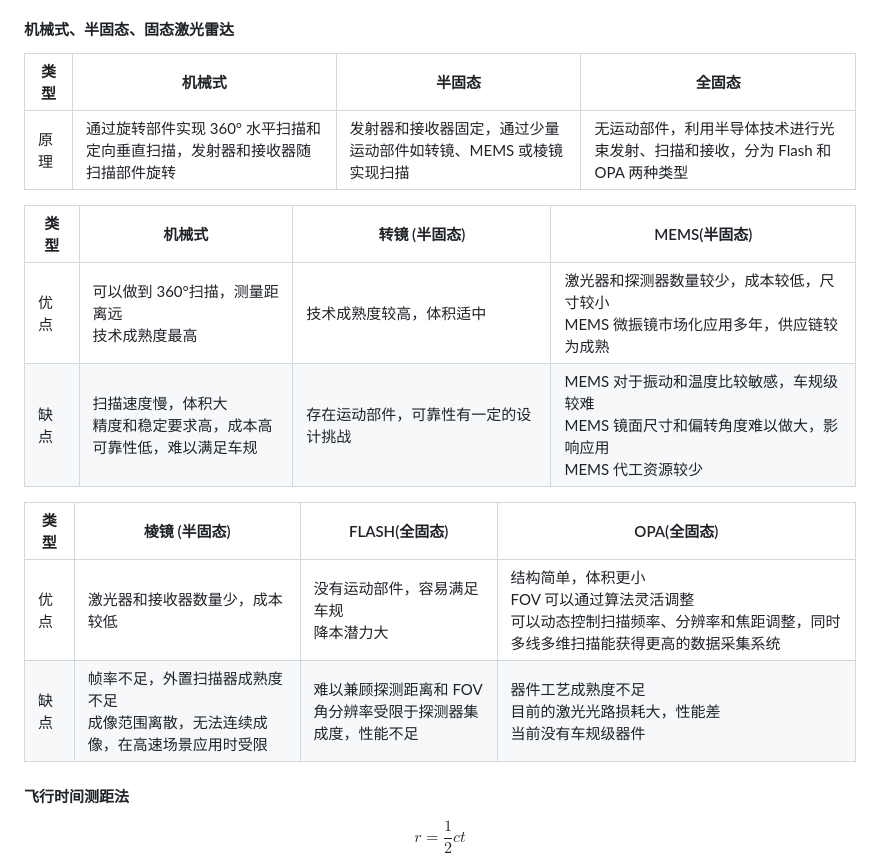
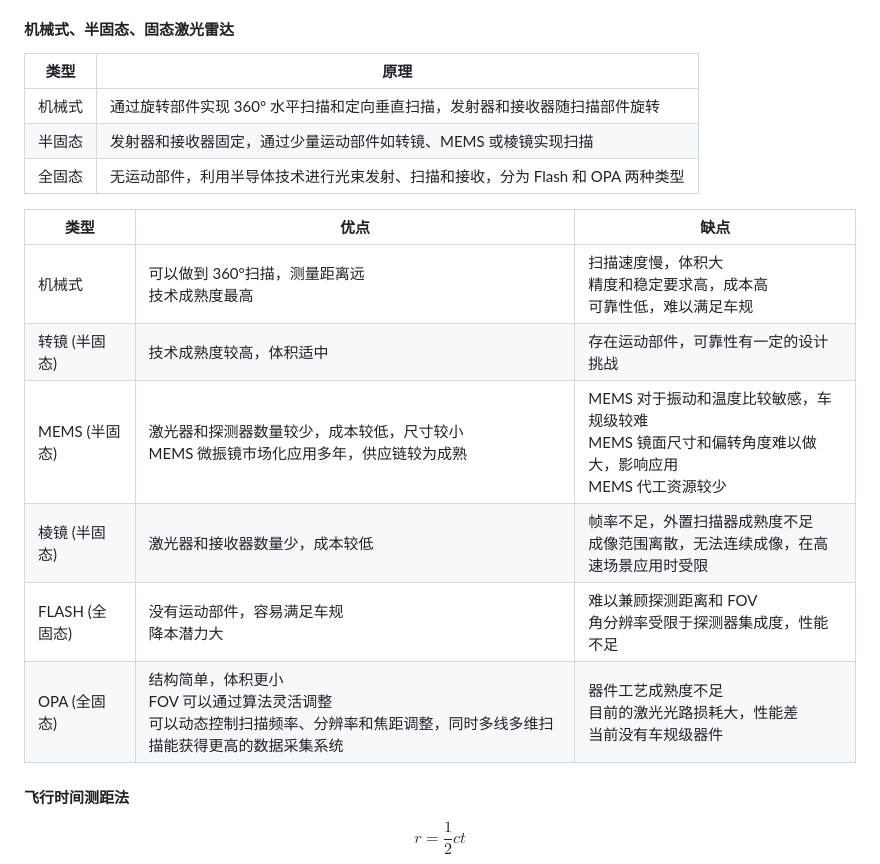
Before and after one commit to chai-mi/note, a Markdown page: 智能无人系统/7.硬件平台和系统安全.md, the part around one of its changes. GitHub-like rendering.

Commit message:
fix: 7.硬件平台和系统安全 表格

```diff
--- a/智能无人系统/7.硬件平台和系统安全.md
+++ b/智能无人系统/7.硬件平台和系统安全.md
@@ -44,19 +46,20 @@
 
 #### 机械式、半固态、固态激光雷达
 
-| 类型 | 机械式 |半固态 | 全固态 |
-|---|---|---|---|
-| 原理 | 通过旋转部件实现 360° 水平扫描和定向垂直扫描，发射器和接收器随扫描部件旋转 | 发射器和接收器固定，通过少量运动部件如转镜、MEMS 或棱镜实现扫描 | 无运动部件，利用半导体技术进行光束发射、扫描和接收，分为 Flash 和 OPA 两种类型|
+| 类型   | 原理                                                                           |
+| ------ | ------------------------------------------------------------------------------ |
+| 机械式 | 通过旋转部件实现 360° 水平扫描和定向垂直扫描，发射器和接收器随扫描部件旋转     |
+| 半固态 | 发射器和接收器固定，通过少量运动部件如转镜、MEMS 或棱镜实现扫描                |
+| 全固态 | 无运动部件，利用半导体技术进行光束发射、扫描和接收，分为 Flash 和 OPA 两种类型 |
 
-| 类型 | 机械式 | 转镜 (半固态) | MEMS(半固态) |
-|---|---|---|---|
-| 优点 | 可以做到 360°扫描，测量距离远 <br/> 技术成熟度最高 | 技术成熟度较高，体积适中 | 激光器和探测器数量较少，成本较低，尺寸较小 <br/> MEMS 微振镜市场化应用多年，供应链较为成熟 |
-| 缺点 | 扫描速度慢，体积大 <br/> 精度和稳定要求高，成本高 <br/> 可靠性低，难以满足车规 | 存在运动部件，可靠性有一定的设计挑战 | MEMS 对于振动和温度比较敏感，车规级较难 <br/> MEMS 镜面尺寸和偏转角度难以做大，影响应用 <br/> MEMS 代工资源较少 |
-
-|类型 | 棱镜 (半固态) | FLASH(全固态) | OPA(全固态) |
-|---|---|---|---|
-| 优点 | 激光器和接收器数量少，成本较低 | 没有运动部件，容易满足车规 <br/> 降本潜力大 | 结构简单，体积更小 <br/> FOV 可以通过算法灵活调整 <br/> 可以动态控制扫描频率、分辨率和焦距调整，同时多线多维扫描能获得更高的数据采集系统 |
-| 缺点 | 帧率不足，外置扫描器成熟度不足 <br/> 成像范围离散，无法连续成像，在高速场景应用时受限 | 难以兼顾探测距离和 FOV <br/> 角分辨率受限于探测器集成度，性能不足 | 器件工艺成熟度不足 <br/> 目前的激光光路损耗大，性能差 <br/> 当前没有车规级器件 |
+| 类型           | 优点                                                                                                                                     | 缺点                                                                                                            |
+| -------------- | ---------------------------------------------------------------------------------------------------------------------------------------- | --------------------------------------------------------------------------------------------------------------- |
+| 机械式         | 可以做到 360°扫描，测量距离远 <br/> 技术成熟度最高                                                                                       | 扫描速度慢，体积大 <br/> 精度和稳定要求高，成本高 <br/> 可靠性低，难以满足车规                                  |
+| 转镜 (半固态)  | 技术成熟度较高，体积适中                                                                                                                 | 存在运动部件，可靠性有一定的设计挑战                                                                            |
+| MEMS (半固态)  | 激光器和探测器数量较少，成本较低，尺寸较小 <br/> MEMS 微振镜市场化应用多年，供应链较为成熟                                               | MEMS 对于振动和温度比较敏感，车规级较难 <br/> MEMS 镜面尺寸和偏转角度难以做大，影响应用 <br/> MEMS 代工资源较少 |
+| 棱镜 (半固态)  | 激光器和接收器数量少，成本较低                                                                                                           | 帧率不足，外置扫描器成熟度不足 <br/> 成像范围离散，无法连续成像，在高速场景应用时受限                           |
+| FLASH (全固态) | 没有运动部件，容易满足车规 <br/> 降本潜力大                                                                                              | 难以兼顾探测距离和 FOV <br/> 角分辨率受限于探测器集成度，性能不足                                               |
+| OPA (全固态)   | 结构简单，体积更小 <br/> FOV 可以通过算法灵活调整 <br/> 可以动态控制扫描频率、分辨率和焦距调整，同时多线多维扫描能获得更高的数据采集系统 | 器件工艺成熟度不足 <br/> 目前的激光光路损耗大，性能差 <br/> 当前没有车规级器件                                  |
 
 #### 飞行时间测距法
 
```
Also changed, not shown: other parts of 智能无人系统/7.硬件平台和系统安全.md (+2 -0 lines).
